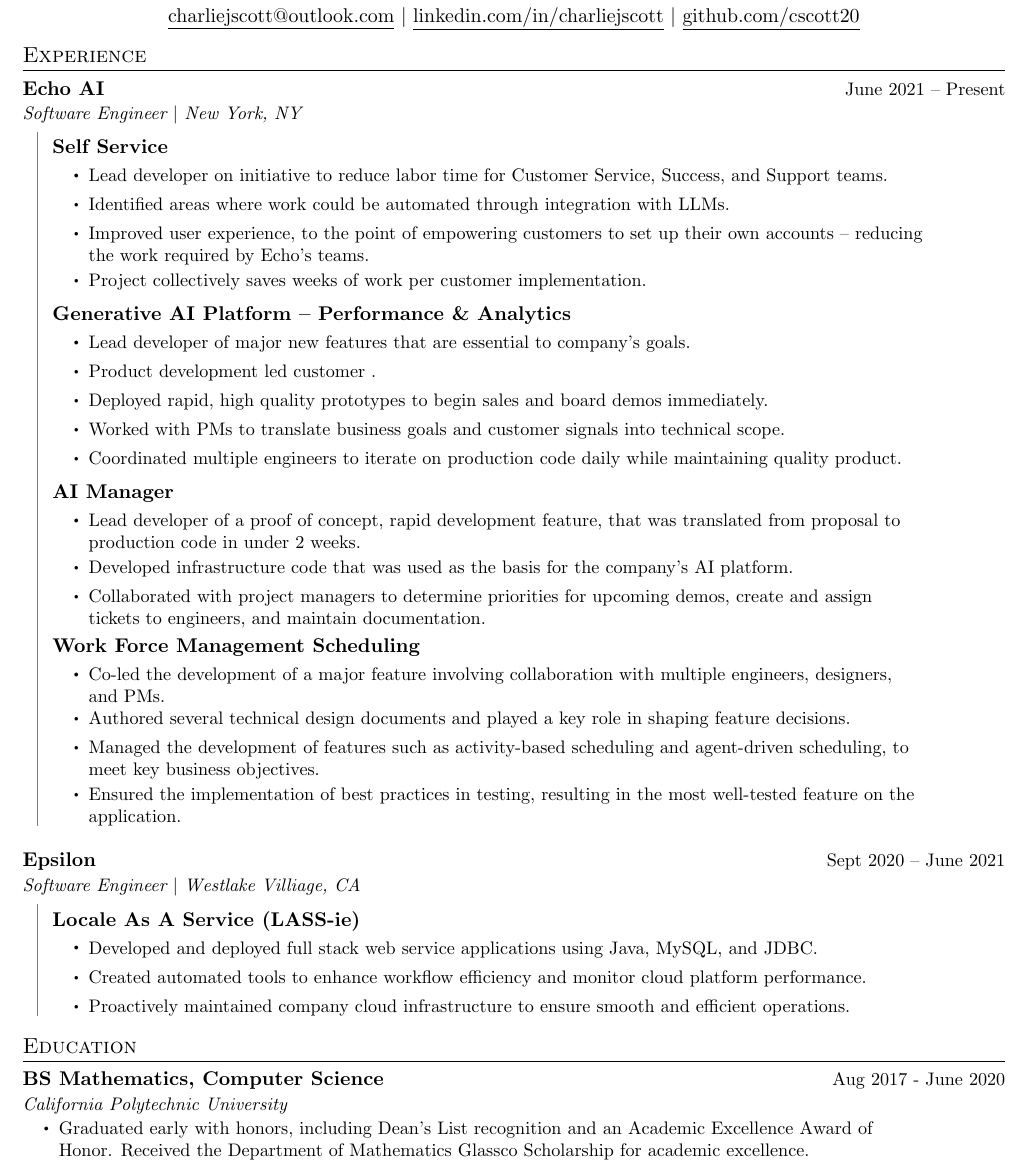
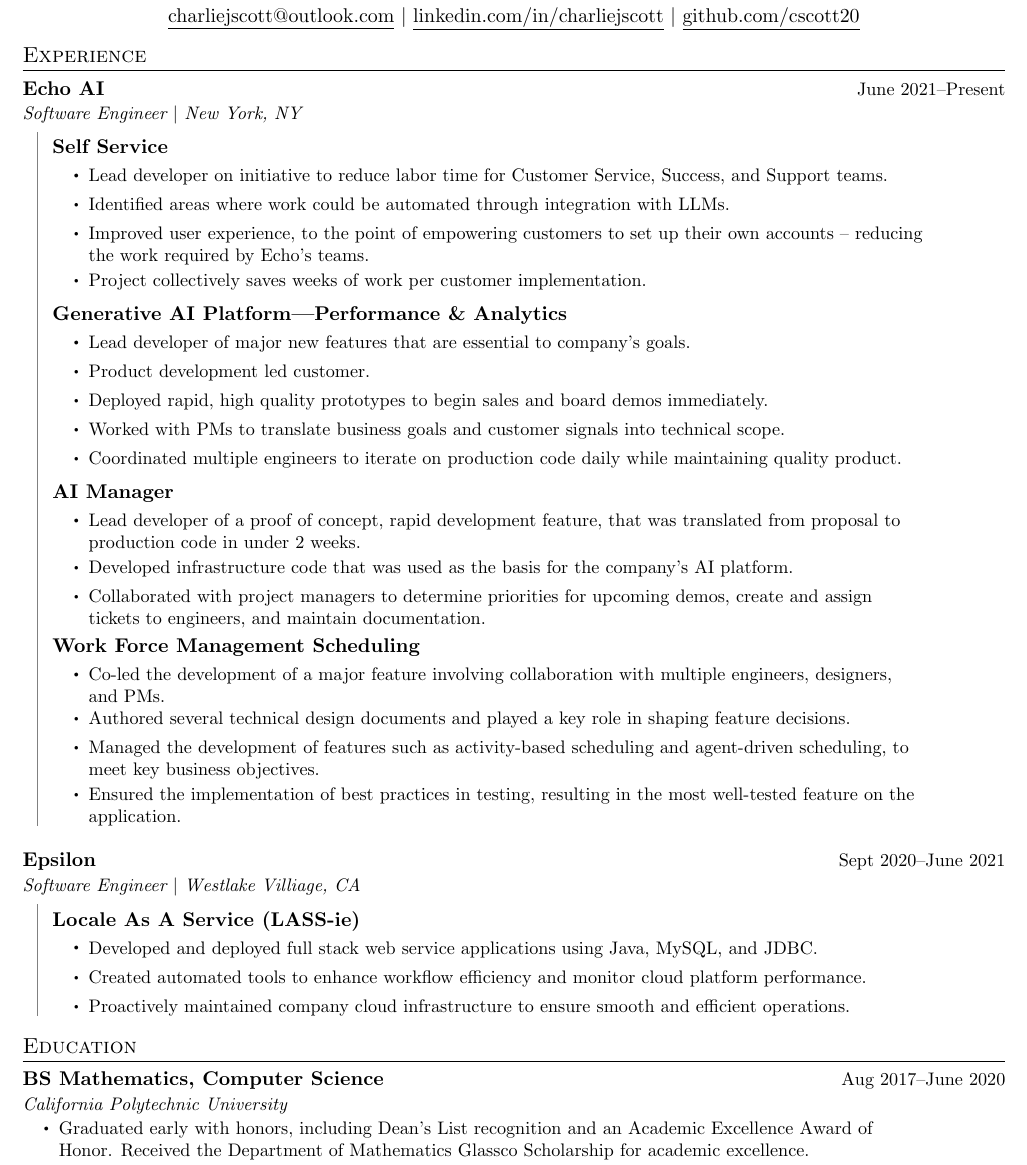
Before and after one commit to cscott20/Resume, a LaTeX document (Charlie_Scott.tex): part of the page, cut so that both start at the same text. Compiled offline with pdfLaTeX.

Commit message:
fix dashes

```diff
--- a/Charlie_Scott.tex
+++ b/Charlie_Scott.tex
@@ -151,10 +151,10 @@
                     \Item{Project collectively saves weeks of work per customer implementation.}
                 \end{ItemList}
 
-                \SubHeading[Generative AI Platform -- Performance \& Analytics]
+                \SubHeading[Generative AI Platform---Performance \& Analytics]
                 \begin{ItemList}
                     \Item{Lead developer of major new features that are essential to company's goals.}
-                    \Item{Product development led customer .}
+                    \Item{Product development led customer.}
                     \Item{Deployed rapid, high quality prototypes to begin sales and board demos immediately.}
                     \Item{Worked with PMs to translate business goals and customer signals into technical scope.}
                     \Item{Coordinated multiple engineers to iterate on production code daily while maintaining quality product.}
@@ -189,7 +189,7 @@
 %-----------EDUCATION-----------
 \section{Education}
     \begin{HeadingList}
-        \Heading[BS Mathematics, Computer Science][Aug 2017 - June 2020][California Polytechnic University]
+        \Heading[BS Mathematics, Computer Science][Aug 2017--June 2020][California Polytechnic University]
         \begin{ItemList}
             \Item{Graduated early with honors, including Dean's List recognition and an Academic Excellence Award of Honor. Received the Department of Mathematics Glassco Scholarship for academic excellence.}
             \Item{Curated unique program with Dean to concentrate in computer science application to BS in Mathematics.}
```
Also changed, not shown: Charlie_Scott.pdf, Charlie_Scott.tex (4 more changed lines).
